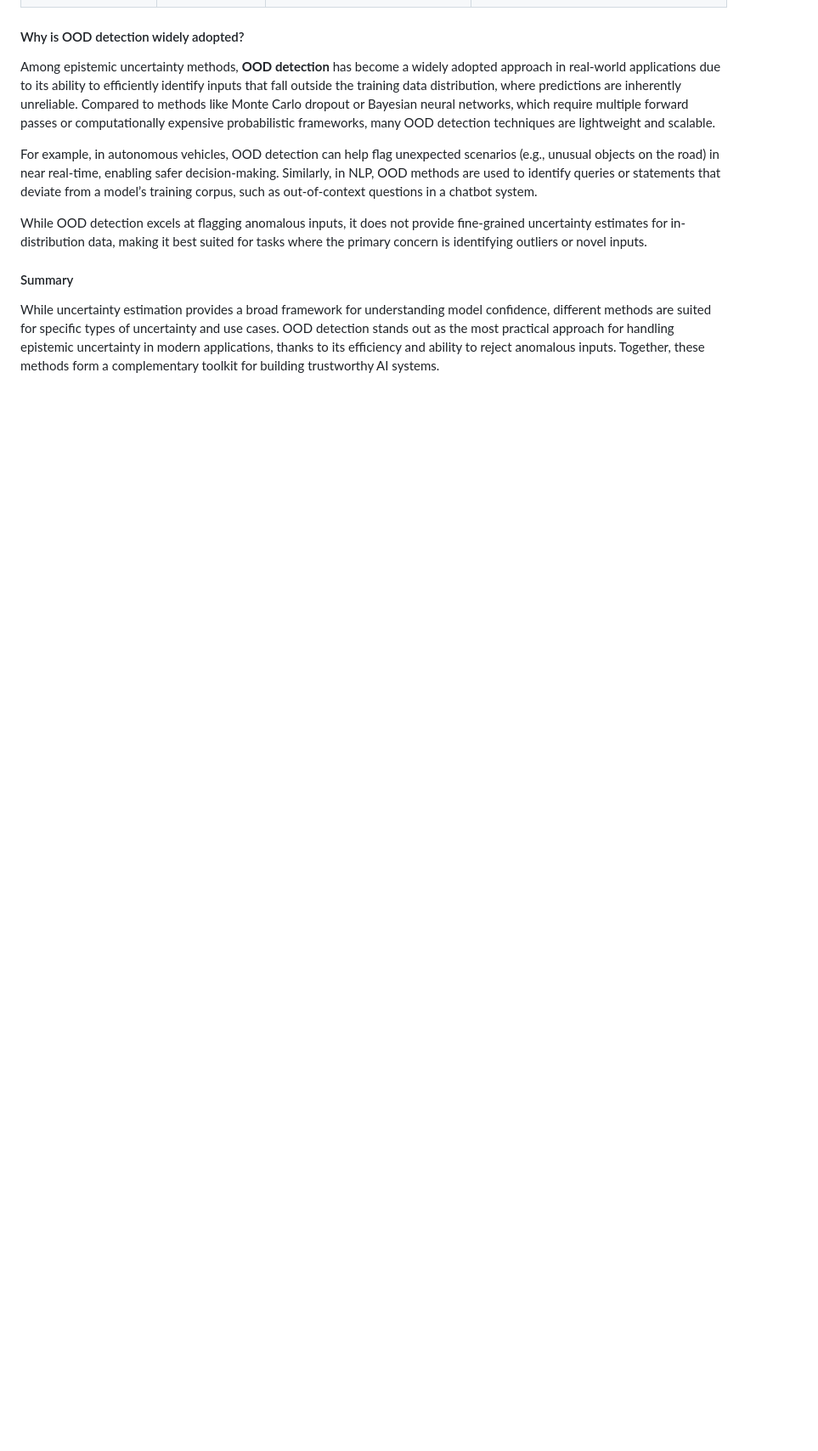
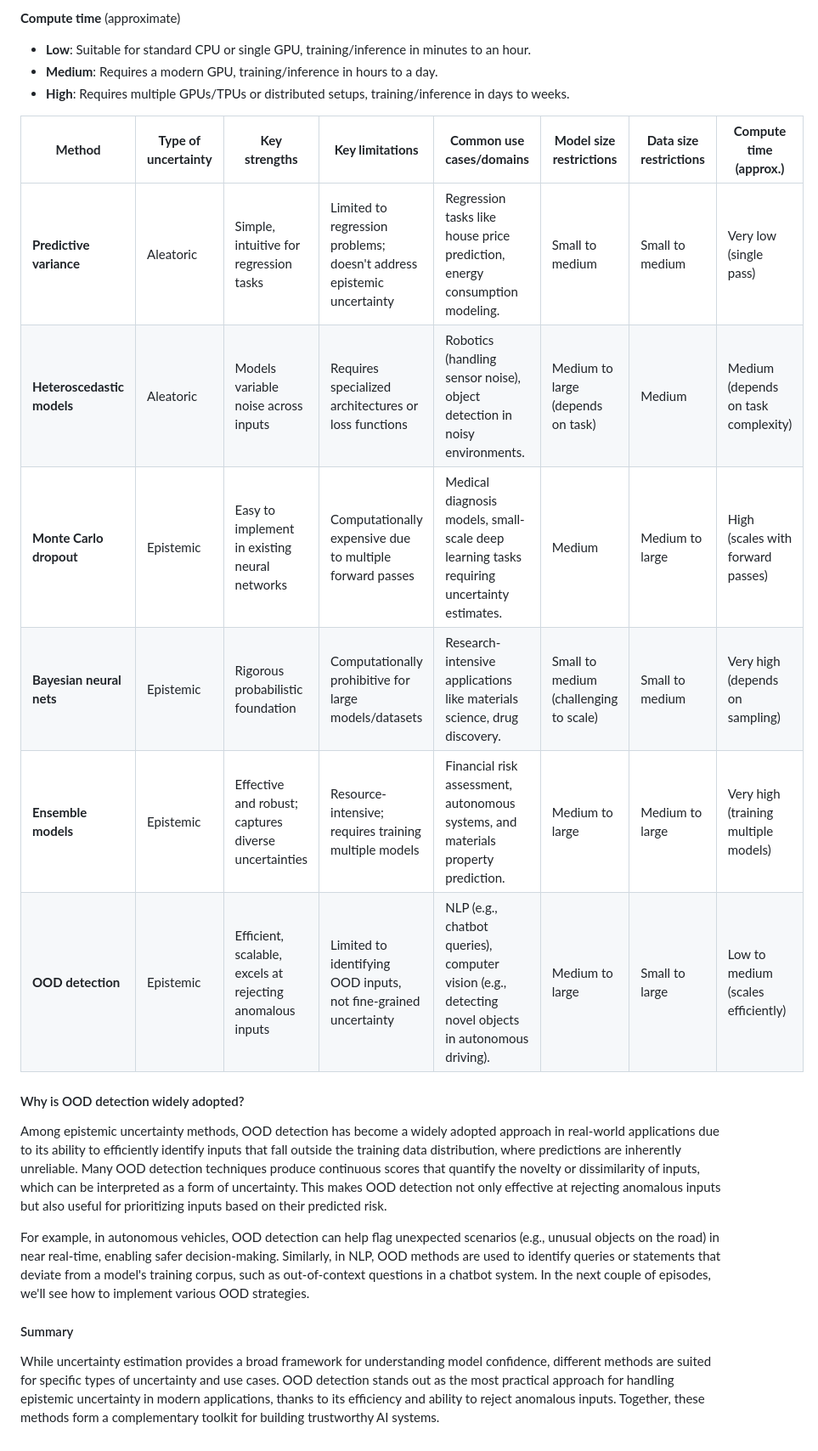
Before and after one commit to carpentries-incubator/fair-explainable-ml, a Markdown page: episodes/6-confidence-intervals.md, the part around the change printed below. Shown: that part at 85% size. GitHub-like rendering; blank space fills up the shorter version.

```diff
--- a/episodes/6-confidence-intervals.md
+++ b/episodes/6-confidence-intervals.md
@@ -64,11 +73,23 @@ Epistemic uncertainty arises from the model's lack of knowledge about certain re
+**Compute time** (approximate)
+- **Low**: Suitable for standard CPU or single GPU, training/inference in minutes to an hour.
+- **Medium**: Requires a modern GPU, training/inference in hours to a day.
+- **High**: Requires multiple GPUs/TPUs or distributed setups, training/inference in days to weeks.
+
+| **Method**                | **Type of uncertainty**  | **Key strengths**                                             | **Key limitations**                                   | **Common use cases/domains**                                                                                  | **Model size restrictions**            | **Data size restrictions**            | **Compute time (approx.)**          |
+|---------------------------|-------------------------|-------------------------------------------------------------|----------------------------------------------------------|-------------------------------------------------------------------------------------------------------------|----------------------------------------|----------------------------------------|---------------------------------------|
+| **Predictive variance**    | Aleatoric              | Simple, intuitive for regression tasks                     | Limited to regression problems; doesn't address epistemic uncertainty | Regression tasks like house price prediction, energy consumption modeling.                                 | Small to medium                        | Small to medium                        | Very low (single pass)               |
+| **Heteroscedastic models** | Aleatoric              | Models variable noise across inputs                        | Requires specialized architectures or loss functions      | Robotics (handling sensor noise), object detection in noisy environments.                                  | Medium to large (depends on task)      | Medium                                 | Medium (depends on task complexity)   |
+| **Monte Carlo dropout**    | Epistemic             | Easy to implement in existing neural networks              | Computationally expensive due to multiple forward passes  | Medical diagnosis models, small-scale deep learning tasks requiring uncertainty estimates.                 | Medium                                  | Medium to large                        | High (scales with forward passes)     |
+| **Bayesian neural nets**   | Epistemic             | Rigorous probabilistic foundation                          | Computationally prohibitive for large models/datasets     | Research-intensive applications like materials science, drug discovery.                                   | Small to medium (challenging to scale) | Small to medium                        | Very high (depends on sampling)       |
+| **Ensemble models**        | Epistemic             | Effective and robust; captures diverse uncertainties       | Resource-intensive; requires training multiple models     | Financial risk assessment, autonomous systems, and materials property prediction.                          | Medium to large                         | Medium to large                        | Very high (training multiple models)  |
+| **OOD detection**          | Epistemic             | Efficient, scalable, excels at rejecting anomalous inputs  | Limited to identifying OOD inputs, not fine-grained uncertainty | NLP (e.g., chatbot queries), computer vision (e.g., detecting novel objects in autonomous driving).       | Medium to large                         | Small to large                         | Low to medium (scales efficiently)    |
+
 
 #### Why is OOD detection widely adopted?
 
-Among epistemic uncertainty methods, **OOD detection** has become a widely adopted approach in real-world applications due to its ability to efficiently identify inputs that fall outside the training data distribution, where predictions are inherently unreliable. Compared to methods like Monte Carlo dropout or Bayesian neural networks, which require multiple forward passes or computationally expensive probabilistic frameworks, many OOD detection techniques are lightweight and scalable.
+Among epistemic uncertainty methods, OOD detection has become a widely adopted approach in real-world applications due to its ability to efficiently identify inputs that fall outside the training data distribution, where predictions are inherently unreliable. Many OOD detection techniques produce continuous scores that quantify the novelty or dissimilarity of inputs, which can be interpreted as a form of uncertainty. This makes OOD detection not only effective at rejecting anomalous inputs but also useful for prioritizing inputs based on their predicted risk.
 
-For example, in autonomous vehicles, OOD detection can help flag unexpected scenarios (e.g., unusual objects on the road) in near real-time, enabling safer decision-making. Similarly, in NLP, OOD methods are used to identify queries or statements that deviate from a model’s training corpus, such as out-of-context questions in a chatbot system.
-
-While OOD detection excels at flagging anomalous inputs, it does not provide fine-grained uncertainty estimates for in-distribution data, making it best suited for tasks where the primary concern is identifying outliers or novel inputs.
+For example, in autonomous vehicles, OOD detection can help flag unexpected scenarios (e.g., unusual objects on the road) in near real-time, enabling safer decision-making. Similarly, in NLP, OOD methods are used to identify queries or statements that deviate from a model's training corpus, such as out-of-context questions in a chatbot system. In the next couple of episodes, we'll see how to implement various OOD strategies.
 
 #### Summary
 
```
Also changed, not shown: other parts of episodes/6-confidence-intervals.md (+24 -15 lines).
